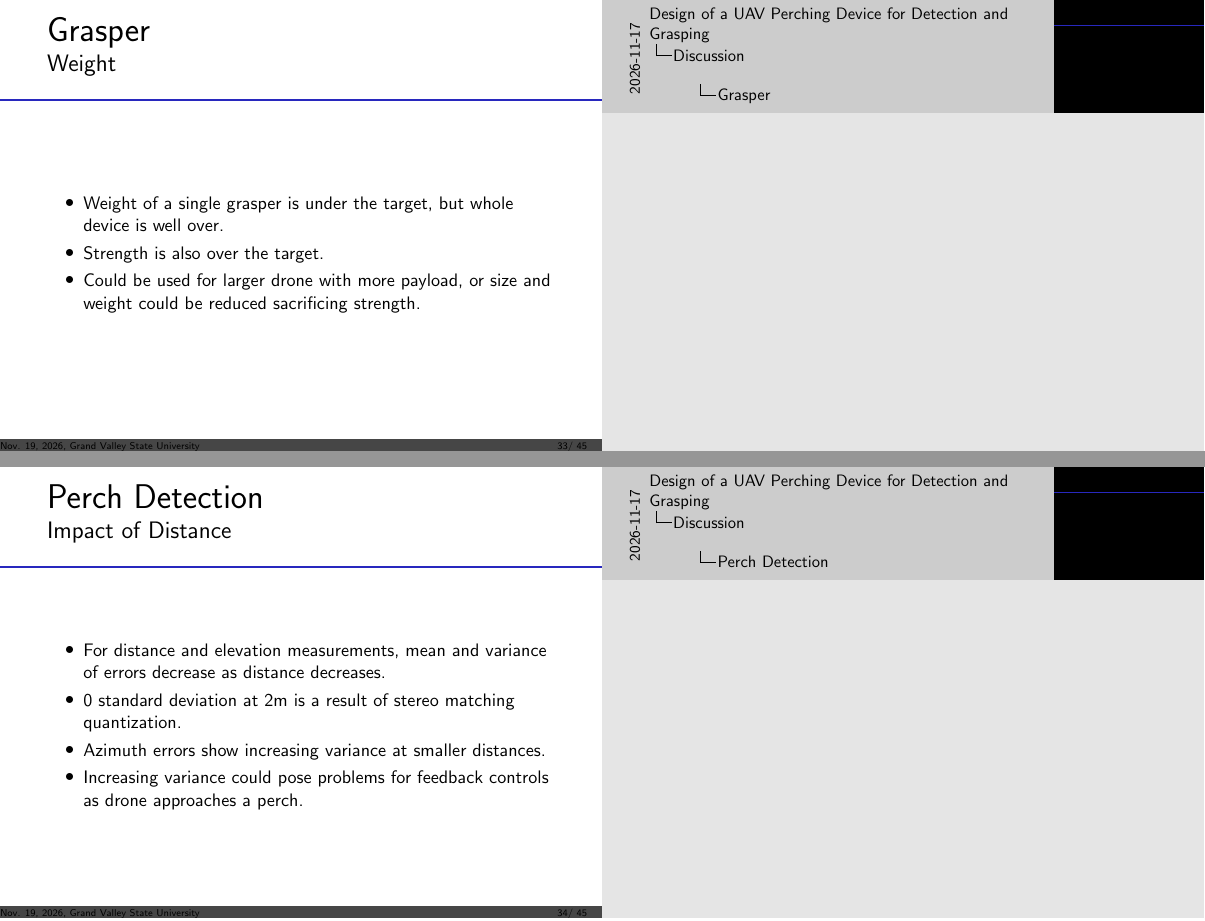
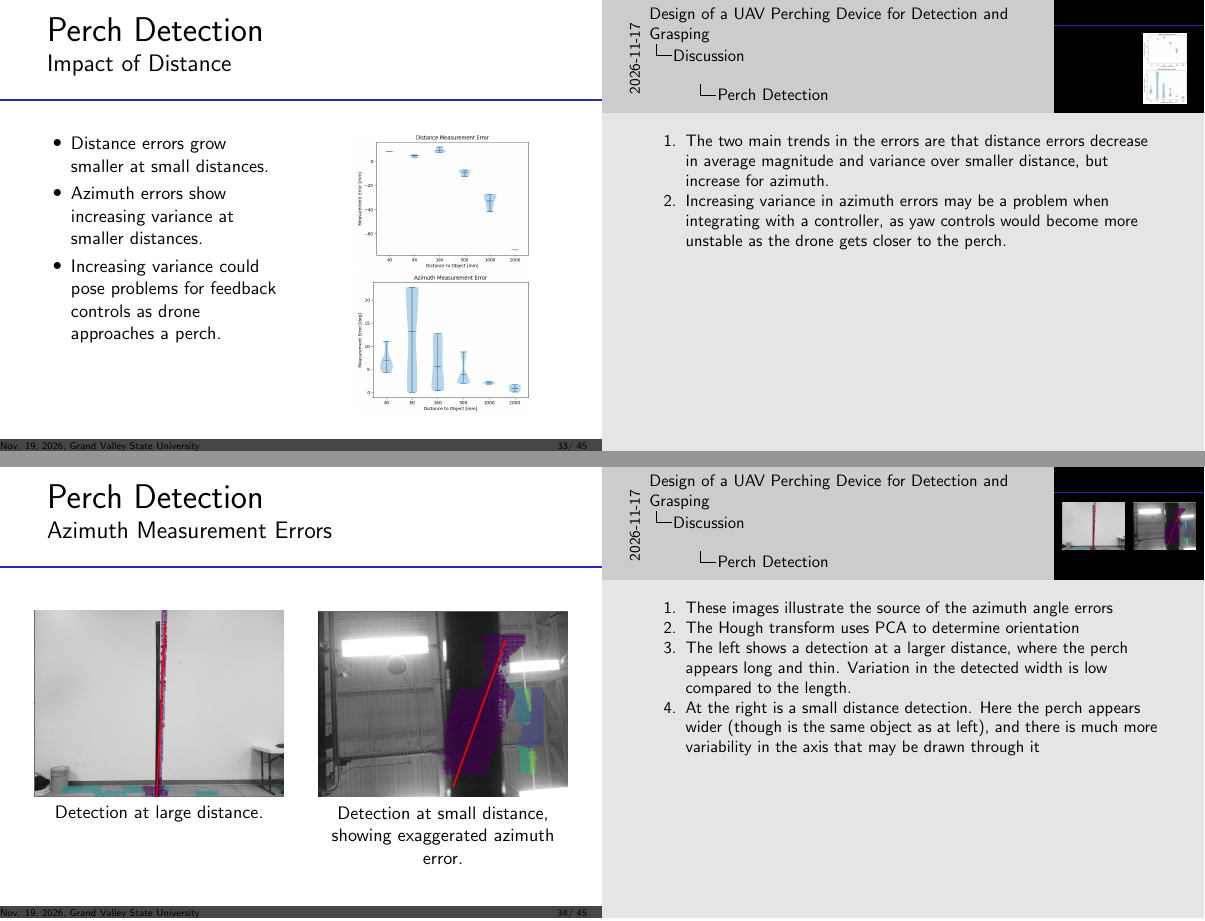
Before and after one commit to wyattbarber/Thesis-Writing, LaTeX slides (Defense.tex): pages 39 and 40 of 51, joined at a grey line. Compiled offline with pdfLaTeX.

Commit message:
Updates and notes for discussion

```diff
--- a/Defense.tex
+++ b/Defense.tex
@@ -671,6 +667,4 @@
-\begin{frame}{Grasper}{Weight}
-    \begin{itemize}
+        \item Verified holding capacity is over the target, could support at least 1.17kg drone.
         \item Weight of a single grasper is under the target, but whole device is well over.
-        \item Strength is also over the target.
         \item Could be used for larger drone with more payload, or size and weight could be reduced sacrificing strength.
     \end{itemize}
@@ -677,12 +675,47 @@
 \end{frame}
 
 \begin{frame}{Perch Detection}{Impact of Distance}
-    \begin{itemize}
-        \item For distance and elevation measurements, mean and variance of errors decrease as distance decreases.
-        \item 0 standard deviation at 2m is a result of stereo matching quantization.
-        \item Azimuth errors show increasing variance at smaller distances.
-        \item Increasing variance could pose problems for feedback controls as drone approaches a perch.
-    \end{itemize}
+    \begin{columns}[T]
+        \begin{column}{0.49\textwidth}
+            \begin{itemize}
+                \item Distance errors grow smaller at small distances.
+                \item Azimuth errors show increasing variance at smaller distances.
+                \item Increasing variance could pose problems for feedback controls as drone approaches a perch.
+            \end{itemize}
+        \end{column}
+        \begin{column}{0.49\textwidth}
+            \centering
+            \includegraphics[width=0.7\textwidth]{sections/results/dist-error-combined.png}
+            \includegraphics[width=0.7\textwidth]{sections/results/azimuth-error-combined.png}
+        \end{column}
+    \end{columns}
+
+    \note[item]{The two main trends in the errors are that distance errors decrease in average magnitude and variance over smaller distance,
+    but increase for azimuth.}
+    \note[item]{Increasing variance in azimuth errors may be a problem when integrating with a controller, as yaw controls would become more unstable
+    as the drone gets closer to the perch.}
+\end{frame}
+
+\begin{frame}{Perch Detection}{Azimuth Measurement Errors}
+    \begin{columns}[T]
+        \begin{column}{0.49\textwidth}
+            \centering
+            \includegraphics[width=\textwidth]{sections/methods/label_good_1.png}
+            Detection at large distance.
+        \end{column}
+        \begin{column}{0.49\textwidth}
+            \centering
+            \includegraphics[width=\textwidth]{sections/results/demo-perched-detect.png}
+            Detection at small distance, showing exaggerated azimuth error.
+        \end{column}
+    \end{columns}
+
+    \note[item]{These images illustrate the source of the azimuth angle errors}
+    \note[item]{The Hough transform uses PCA to determine orientation}
+    \note[item]{The left shows a detection at a larger distance, where the perch appears long and thin. Variation in the detected width
+    is low compared to the length.}
+    \note[item]{At the right is a small distance detection. Here the perch appears wider (though is the same object as at left),
+    and there is much more variability in the axis that may be drawn through it}
 \end{frame}
 
 \begin{frame}{Perch Detection}{Impact of Background}
```
Also changed, not shown: Defense.tex (50 more changed lines).
